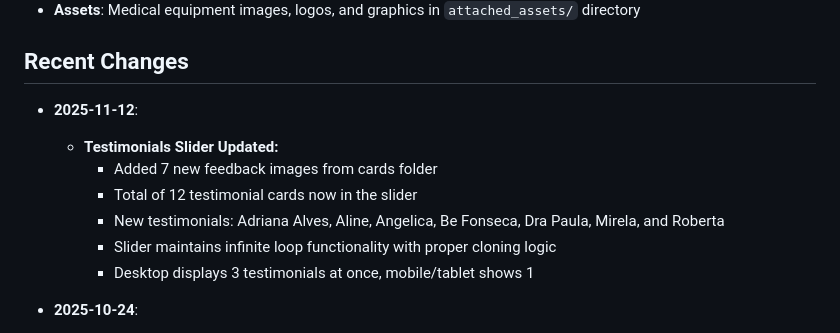
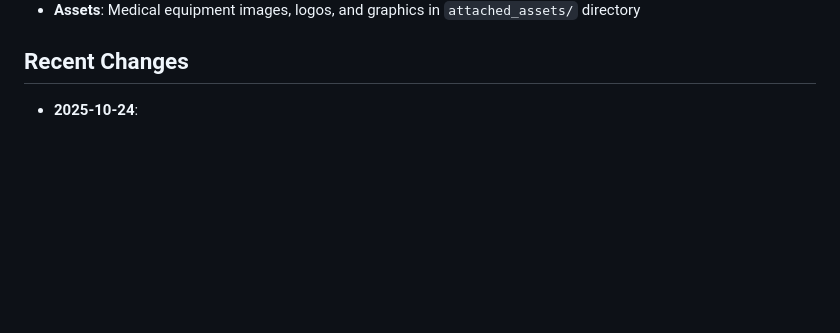
Before and after one commit to vinicandido/harb-project, a Markdown page: replit.md, the part around the change. GitHub-like rendering; blank space fills up the shorter version.

Commit message:
Revert "Add new customer testimonials to the website's feedback section"
This reverts commit da5b2d8d92e36b519c647b001aaadade92d07b69.

```diff
--- a/replit.md
+++ b/replit.md
@@ -10,13 +10,6 @@ Portuguese-language landing page website for HARB Saúde e Bem-Estar, a medical
 - **Assets**: Medical equipment images, logos, and graphics in `attached_assets/` directory
 
 ## Recent Changes
-- **2025-11-12**:
-  - **Testimonials Slider Updated:**
-    - Added 7 new feedback images from cards folder
-    - Total of 12 testimonial cards now in the slider
-    - New testimonials: Adriana Alves, Aline, Angelica, Be Fonseca, Dra Paula, Mirela, and Roberta
-    - Slider maintains infinite loop functionality with proper cloning logic
-    - Desktop displays 3 testimonials at once, mobile/tablet shows 1
 - **2025-10-24**:
   - **Product Gallery Slider Updated:**
     - Modified desktop gallery slider to display 3 images simultaneously (side-by-side)
```
